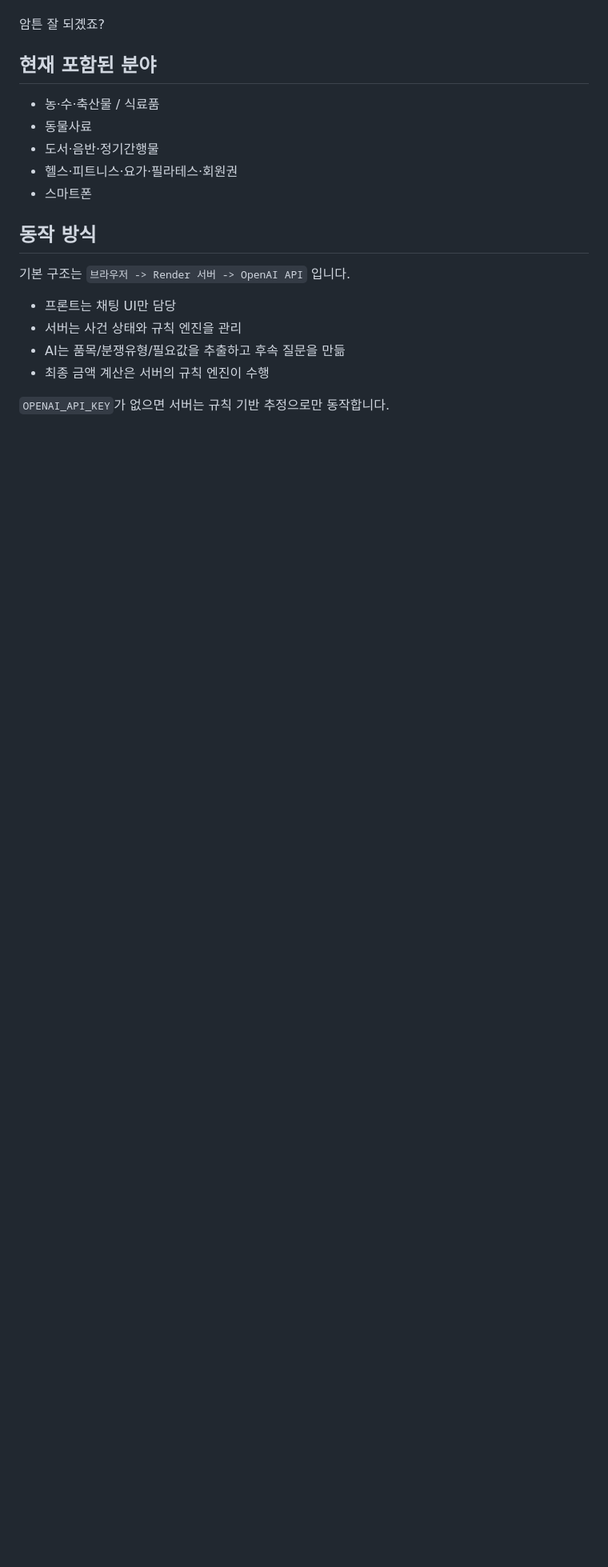
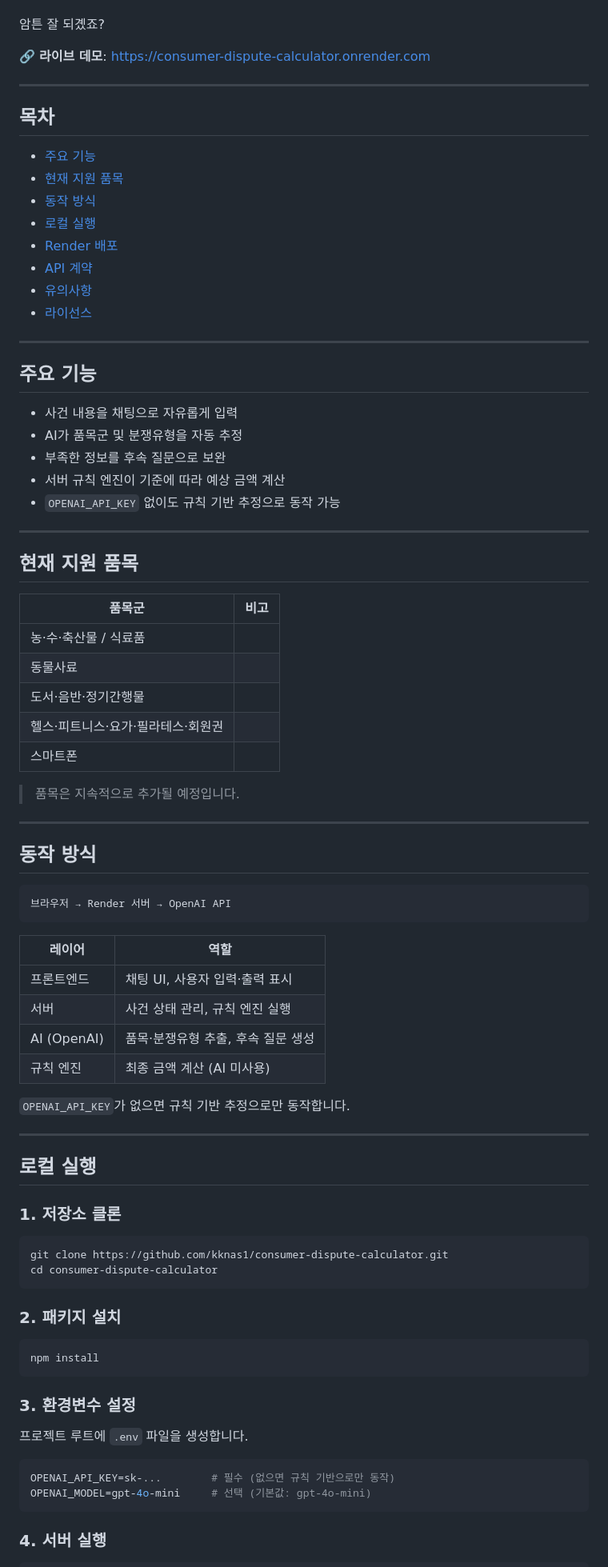
Before and after one commit to kknas1/sobi-chat, a Markdown page: README.md, the part around one of its changes. Shown at 80% size. Drawn GitHub-style; blank space fills up the shorter version.

````diff
--- a/README.md
+++ b/README.md
@@ -24,21 +24,87 @@ AI가 한번 검증해주는 그런걸 만들려고 합니다.
 
 암튼 잘 되곘죠?
 
-## 현재 포함된 분야
+🔗 **라이브 데모**: https://consumer-dispute-calculator.onrender.com
 
-- 농·수·축산물 / 식료품
-- 동물사료
-- 도서·음반·정기간행물
-- 헬스·피트니스·요가·필라테스·회원권
-- 스마트폰
+---
+
+## 목차
+
+- [주요 기능](#주요-기능)
+- [현재 지원 품목](#현재-지원-품목)
+- [동작 방식](#동작-방식)
+- [로컬 실행](#로컬-실행)
+- [Render 배포](#render-배포)
+- [API 계약](#api-계약)
+- [유의사항](#유의사항)
+- [라이선스](#라이선스)
+
+---
+
+## 주요 기능
+
+- 사건 내용을 채팅으로 자유롭게 입력
+- AI가 품목군 및 분쟁유형을 자동 추정
+- 부족한 정보를 후속 질문으로 보완
+- 서버 규칙 엔진이 기준에 따라 예상 금액 계산
+- `OPENAI_API_KEY` 없이도 규칙 기반 추정으로 동작 가능
+
+---
+
+## 현재 지원 품목
+
+| 품목군 | 비고 |
+|---|---|
+| 농·수·축산물 / 식료품 | |
+| 동물사료 | |
+| 도서·음반·정기간행물 | |
+| 헬스·피트니스·요가·필라테스·회원권 | |
+| 스마트폰 | |
+
+> 품목은 지속적으로 추가될 예정입니다.
+
+---
 
 ## 동작 방식
 
-기본 구조는 `브라우저 -> Render 서버 -> OpenAI API` 입니다.
+```
+브라우저 → Render 서버 → OpenAI API
+```
 
-- 프론트는 채팅 UI만 담당
-- 서버는 사건 상태와 규칙 엔진을 관리
-- AI는 품목/분쟁유형/필요값을 추출하고 후속 질문을 만듦
-- 최종 금액 계산은 서버의 규칙 엔진이 수행
+| 레이어 | 역할 |
+|---|---|
+| 프론트엔드 | 채팅 UI, 사용자 입력·출력 표시 |
+| 서버 | 사건 상태 관리, 규칙 엔진 실행 |
+| AI (OpenAI) | 품목·분쟁유형 추출, 후속 질문 생성 |
+| 규칙 엔진 | 최종 금액 계산 (AI 미사용) |
 
-`OPENAI_API_KEY`가 없으면 서버는 규칙 기반 추정으로만 동작합니다.
+`OPENAI_API_KEY`가 없으면 규칙 기반 추정으로만 동작합니다.
+
+---
+
+## 로컬 실행
+
+### 1. 저장소 클론
+
+```bash
+git clone https://github.com/kknas1/consumer-dispute-calculator.git
+cd consumer-dispute-calculator
+```
+
+### 2. 패키지 설치
+
+```bash
+npm install
+```
+
+### 3. 환경변수 설정
+
+프로젝트 루트에 `.env` 파일을 생성합니다.
+
+```env
+OPENAI_API_KEY=sk-...        # 필수 (없으면 규칙 기반으로만 동작)
+OPENAI_MODEL=gpt-4o-mini     # 선택 (기본값: gpt-4o-mini)
+```
+
+### 4. 서버 실행
+
````
Also changed, not shown: other parts of README.md (+64 -25 lines).
